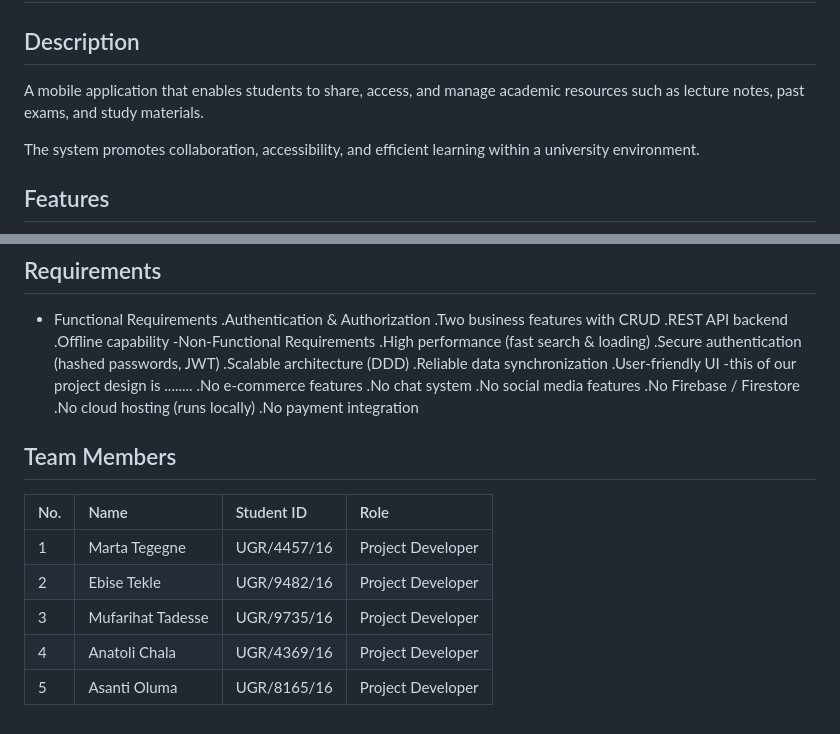
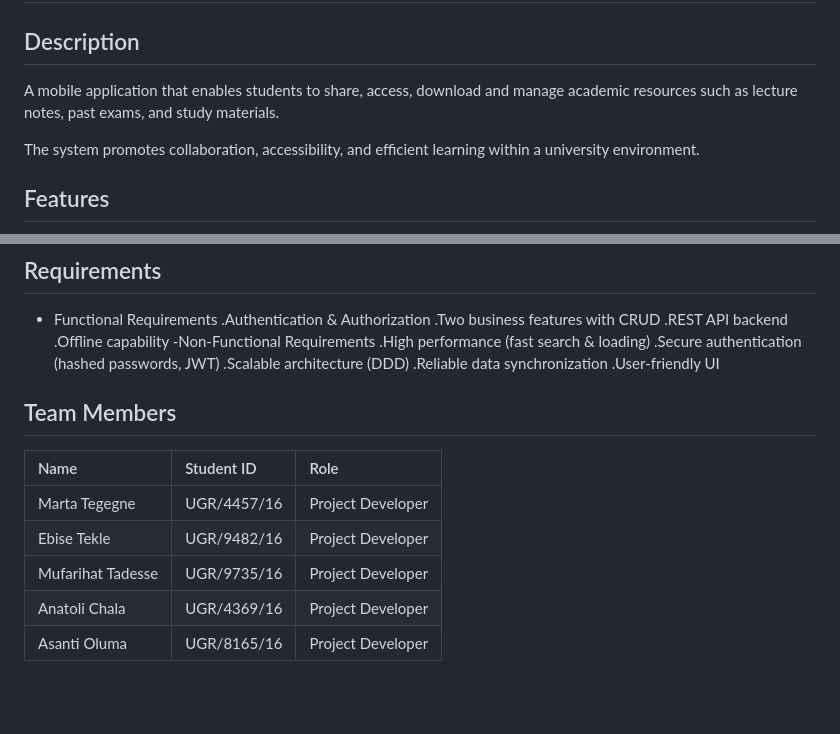
Before and after one commit to martategegne/mobileApp-2026AAU-project, a Markdown page: README.md, 2 parts joined by grey strips. GitHub-like rendering; blank space fills up the shorter version.

```diff
--- a/README.md
+++ b/README.md
@@ -2,7 +2,7 @@
 # Smart Study Resource Sharing Platform
 
 ## Description
-A mobile application that enables students to share, access, and manage academic resources such as lecture notes, past exams, and study materials.
+A mobile application that enables students to share, access, download and manage academic resources such as lecture notes, past exams, and study materials.
 
 The system promotes collaboration, accessibility, and efficient learning within a university environment.
 
@@ -124,20 +124,14 @@ PostgreSQL Database
   .Scalable architecture (DDD)
   .Reliable data synchronization
   .User-friendly UI
--this of our project design is ........
-  .No e-commerce features
-  .No chat system
-  .No social media features
-  .No Firebase / Firestore
-  .No cloud hosting (runs locally)
-  .No payment integration
 
 ## Team Members
 
-| No. | Name | Student ID | Role |
-| :--- | :--- | :--- | :--- |
-| 1 | Marta Tegegne | UGR/4457/16 | Project Developer |
-| 2 | Ebise Tekle | UGR/9482/16 | Project Developer |
-| 3 | Mufarihat Tadesse | UGR/9735/16 | Project Developer |
-| 4 | Anatoli Chala| UGR/4369/16| Project Developer |
-| 5 | Asanti Oluma | UGR/8165/16 | Project Developer |
+
+|Name | Student ID | Role |
+| :--- | :--- | :--- |
+| Marta Tegegne | UGR/4457/16 | Project Developer |
+| Ebise Tekle | UGR/9482/16 | Project Developer |
+| Mufarihat Tadesse | UGR/9735/16 | Project Developer |
+| Anatoli Chala| UGR/4369/16| Project Developer |
+| Asanti Oluma | UGR/8165/16 | Project Developer |
```
